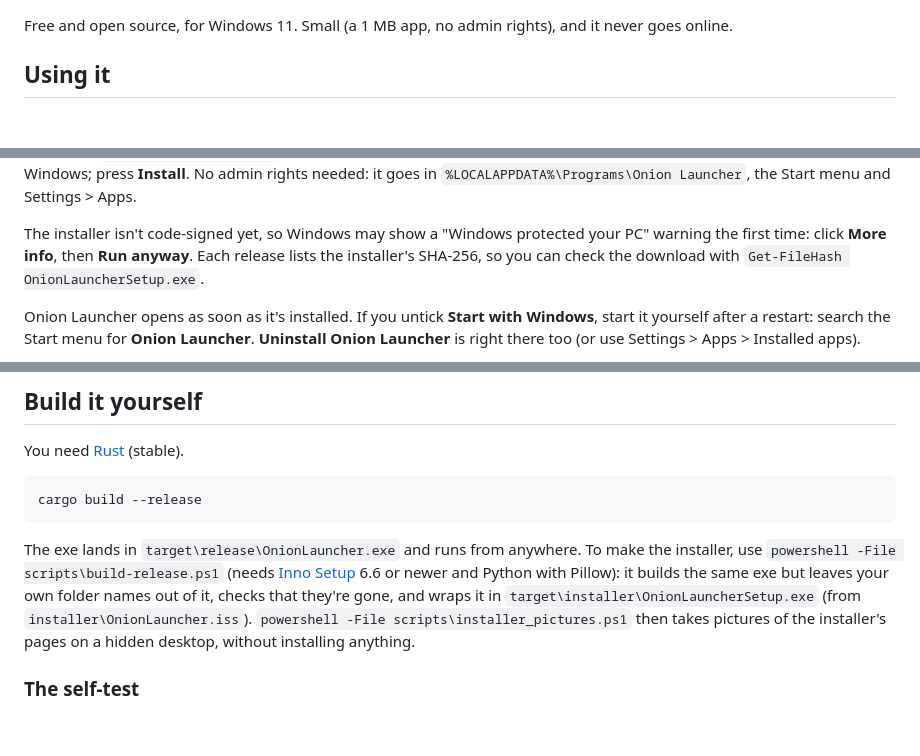
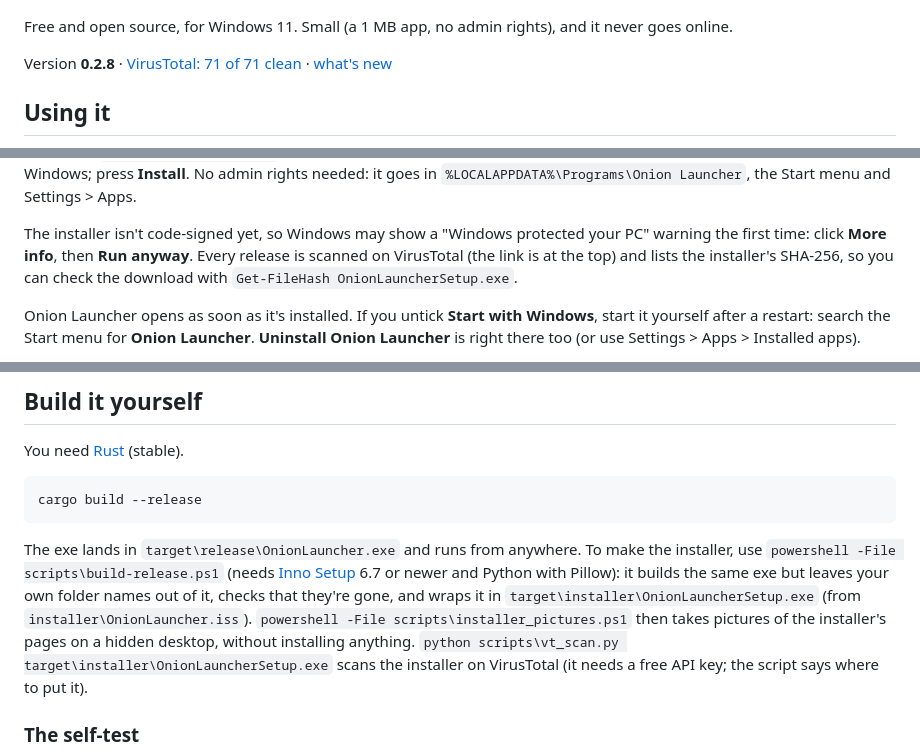
Before and after one commit to Onion-Alien/onion-launcher, a Markdown page: README.md, 3 parts joined by grey strips. Rendered like a GitHub page; blank space fills up the shorter version.

```diff
--- a/README.md
+++ b/README.md
@@ -9,6 +9,10 @@ next to the mouse. Click one, or press its number, and it opens.
 </p>
 
 Free and open source, for Windows 11. Small (a 1 MB app, no admin rights), and it never goes online.
+
+<!-- release -->
+Version **0.2.8** · [VirusTotal: 71 of 71 clean](https://www.virustotal.com/gui/file/089bc8f5ca5321c19593b7b4a52a653e2561dfa09dd15fb95003b14cfdf482b4) · [what's new](CHANGELOG.md)
+<!-- /release -->
 
 ## Using it
 
@@ -47,8 +48,9 @@ rights needed: it goes in `%LOCALAPPDATA%\Programs\Onion Launcher`, the Start me
 Settings > Apps.
 
 The installer isn't code-signed yet, so Windows may show a "Windows protected your PC"
-warning the first time: click **More info**, then **Run anyway**. Each release lists the
-installer's SHA-256, so you can check the download with `Get-FileHash OnionLauncherSetup.exe`.
+warning the first time: click **More info**, then **Run anyway**. Every release is scanned
+on VirusTotal (the link is at the top) and lists the installer's SHA-256, so you can check
+the download with `Get-FileHash OnionLauncherSetup.exe`.
 
 Onion Launcher opens as soon as it's installed. If you untick **Start with Windows**, start
 it yourself after a restart: search the Start menu for **Onion Launcher**. **Uninstall Onion Launcher** is right there too (or use Settings > Apps >
@@ -83,11 +85,13 @@ cargo build --release
 
 The exe lands in `target\release\OnionLauncher.exe` and runs from anywhere. To make the
 installer, use `powershell -File scripts\build-release.ps1` (needs
-[Inno Setup](https://jrsoftware.org/isinfo.php) 6.6 or newer and Python with Pillow): it
+[Inno Setup](https://jrsoftware.org/isinfo.php) 6.7 or newer and Python with Pillow): it
 builds the same exe but leaves your own folder names out of it, checks that they're gone,
 and wraps it in `target\installer\OnionLauncherSetup.exe` (from `installer\OnionLauncher.iss`).
 `powershell -File scripts\installer_pictures.ps1` then takes pictures of the installer's
 pages on a hidden desktop, without installing anything.
+`python scripts\vt_scan.py target\installer\OnionLauncherSetup.exe` scans the installer on
+VirusTotal (it needs a free API key; the script says where to put it).
 
 ### The self-test
 
```
Also changed, not shown: other parts of README.md (+1 -4 lines), CHANGELOG.md (+7 -0 lines), docs/images/install-dark.png (deleted), docs/images/install-light.png (deleted), docs/images/install.png (added), 6 other files.
